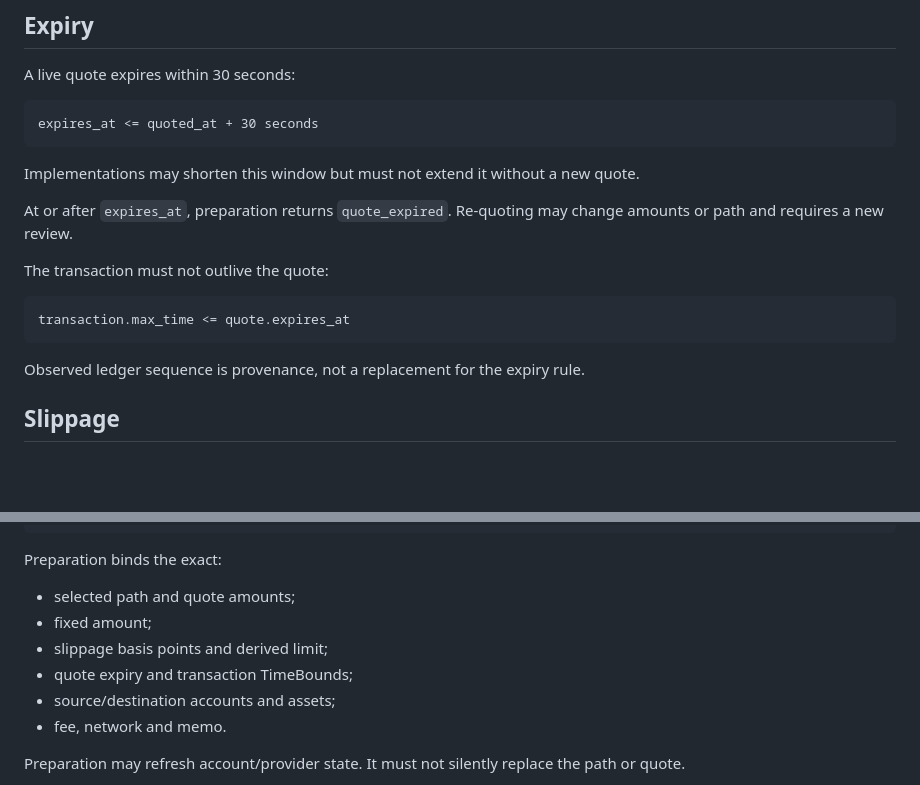
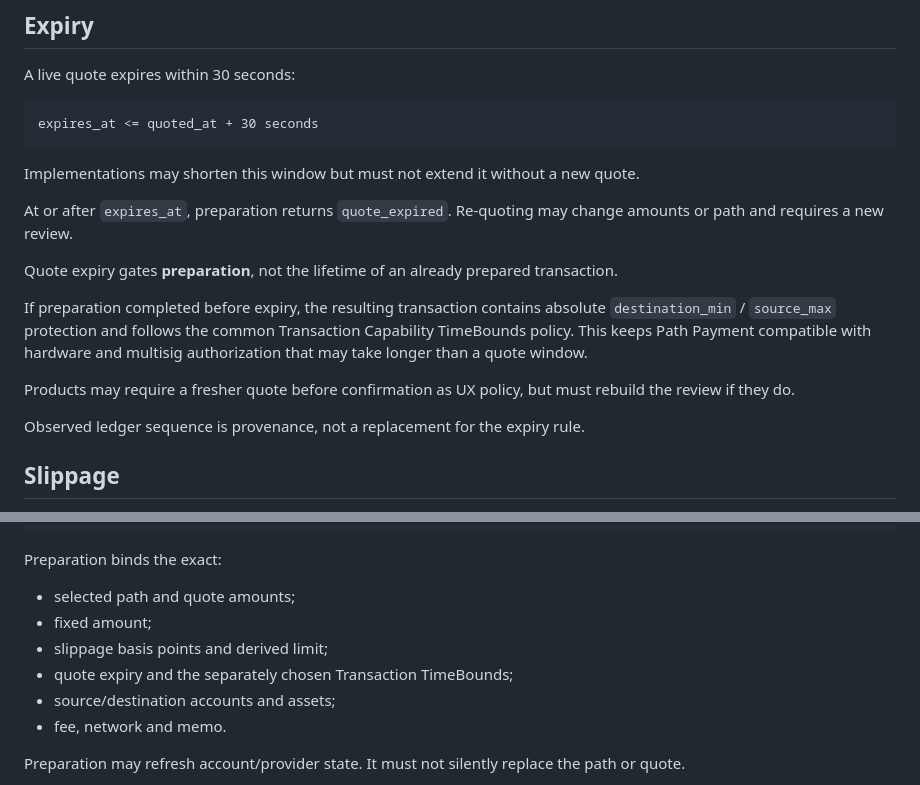
Before and after one commit to Fresnica/fresnica, a Markdown page: docs/capabilities/path-payment.md, 2 parts joined by grey strips. Rendered like a GitHub page; blank space fills up the shorter version.

Commit message:
docs(capabilities): separate quote and transaction expiry

````diff
--- a/docs/capabilities/path-payment.md
+++ b/docs/capabilities/path-payment.md
@@ -83,11 +83,11 @@ Implementations may shorten this window but must not extend it without a new quo
 
 At or after `expires_at`, preparation returns `quote_expired`. Re-quoting may change amounts or path and requires a new review.
 
-The transaction must not outlive the quote:
+Quote expiry gates **preparation**, not the lifetime of an already prepared transaction.
 
-```text
-transaction.max_time <= quote.expires_at
-```
+If preparation completed before expiry, the resulting transaction contains absolute `destination_min` / `source_max` protection and follows the common Transaction Capability TimeBounds policy. This keeps Path Payment compatible with hardware and multisig authorization that may take longer than a quote window.
+
+Products may require a fresher quote before confirmation as UX policy, but must rebuild the review if they do.
 
 Observed ledger sequence is provenance, not a replacement for the expiry rule.
 
@@ -135,7 +135,7 @@ Preparation binds the exact:
 - selected path and quote amounts;
 - fixed amount;
 - slippage basis points and derived limit;
-- quote expiry and transaction TimeBounds;
+- quote expiry and the separately chosen Transaction TimeBounds;
 - source/destination accounts and assets;
 - fee, network and memo.
 
````
